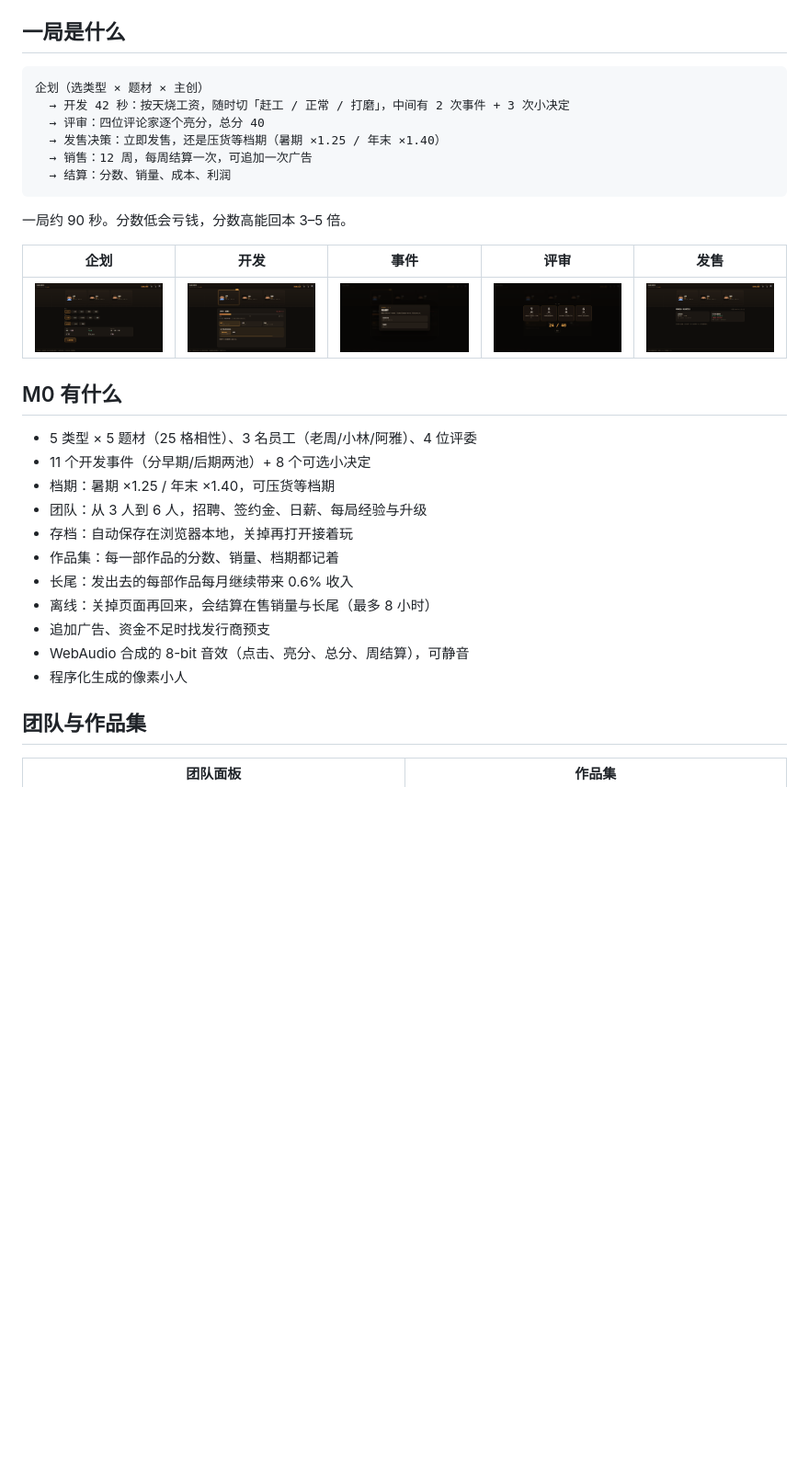
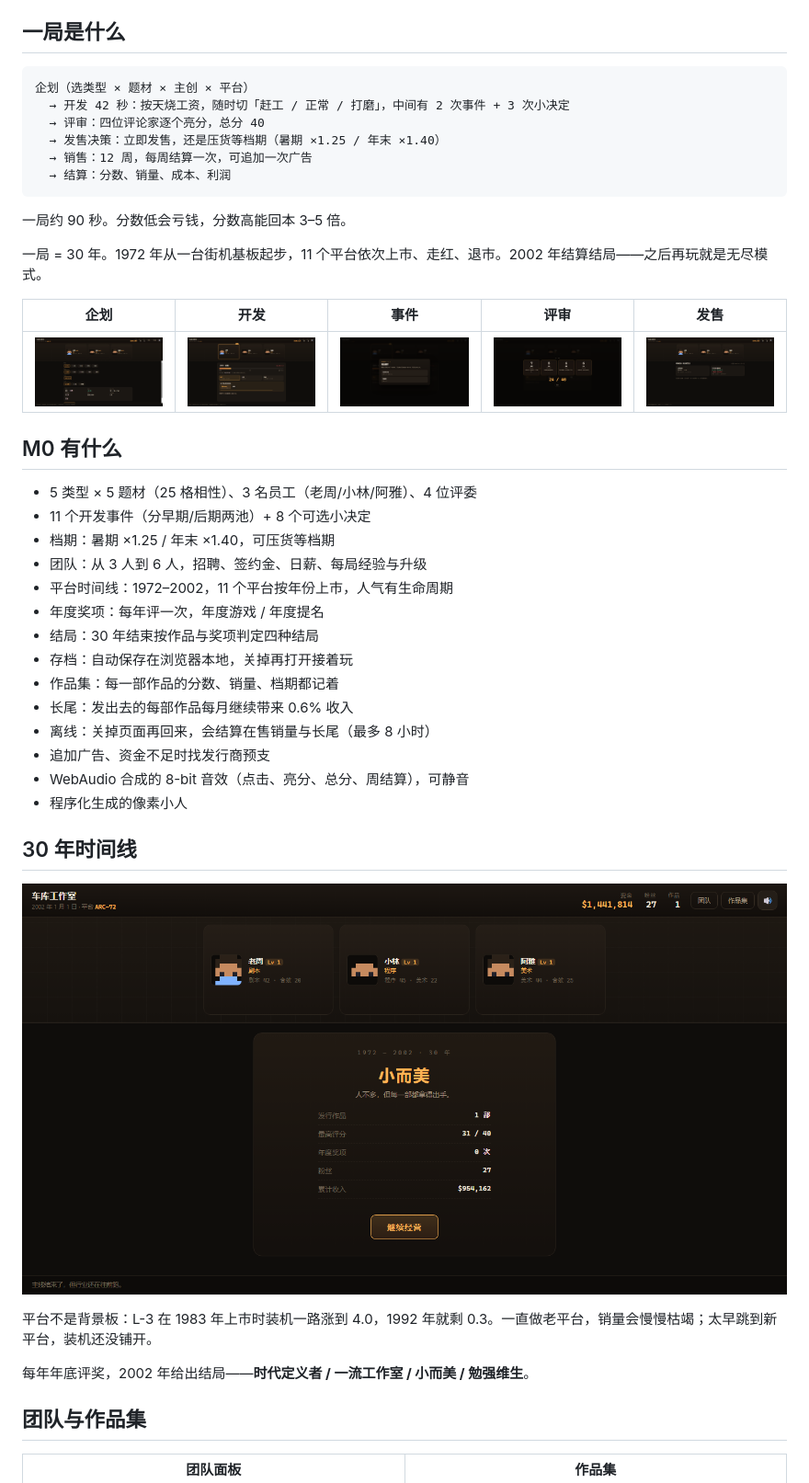
Before and after one commit to MagatamaStudio/game-dev-pipeline-idle, a Markdown page: README.md, the part around the change. Shown at 92% size. GitHub-like rendering; pictures changed too: docs/m0-ending.png (added), docs/m0-planning.png; blank space fills up the shorter version.

Commit message:
M2：30 年时间线、平台换代、年度奖项、结局
- 11 个平台 1972–2002，按年份上市，装机量随上市年数涨落
- 企划新增平台选择，授权费与品质上限随平台变化
- 每年年度游戏/提名评奖，进作品档案
- 2002 年判定四种结局，可继续经营
- 146 项引擎测试 + 52 项浏览器测试

````diff
--- a/README.md
+++ b/README.md
@@ -16,7 +16,7 @@ node tools/serve.js
 ## 一局是什么
 
 ```
-企划（选类型 × 题材 × 主创）
+企划（选类型 × 题材 × 主创 × 平台）
   → 开发 42 秒：按天烧工资，随时切「赶工 / 正常 / 打磨」，中间有 2 次事件 + 3 次小决定
   → 评审：四位评论家逐个亮分，总分 40
   → 发售决策：立即发售，还是压货等档期（暑期 ×1.25 / 年末 ×1.40）
@@ -25,6 +25,8 @@ node tools/serve.js
 ```
 
 一局约 90 秒。分数低会亏钱，分数高能回本 3–5 倍。
+
+一局 = 30 年。1972 年从一台街机基板起步，11 个平台依次上市、走红、退市。2002 年结算结局——之后再玩就是无尽模式。
 
 | 企划 | 开发 | 事件 | 评审 | 发售 |
 |---|---|---|---|---|
@@ -36,6 +38,9 @@ node tools/serve.js
 - 11 个开发事件（分早期/后期两池）+ 8 个可选小决定
 - 档期：暑期 ×1.25 / 年末 ×1.40，可压货等档期
 - 团队：从 3 人到 6 人，招聘、签约金、日薪、每局经验与升级
+- 平台时间线：1972–2002，11 个平台按年份上市，人气有生命周期
+- 年度奖项：每年评一次，年度游戏 / 年度提名
+- 结局：30 年结束按作品与奖项判定四种结局
 - 存档：自动保存在浏览器本地，关掉再打开接着玩
 - 作品集：每一部作品的分数、销量、档期都记着
 - 长尾：发出去的每部作品每月继续带来 0.6% 收入
@@ -43,6 +48,14 @@ node tools/serve.js
 - 追加广告、资金不足时找发行商预支
 - WebAudio 合成的 8-bit 音效（点击、亮分、总分、周结算），可静音
 - 程序化生成的像素小人
+
+## 30 年时间线
+
+![结局](docs/m0-ending.png)
+
+平台不是背景板：L-3 在 1983 年上市时装机一路涨到 4.0，1992 年就剩 0.3。一直做老平台，销量会慢慢枯竭；太早跳到新平台，装机还没铺开。
+
+每年年底评奖，2002 年给出结局——**时代定义者 / 一流工作室 / 小而美 / 勉强维生**。
 
 ## 团队与作品集
 
````
Also changed, not shown: docs/DESIGN-GDS.md (+7 -2 lines), 7 other files.
